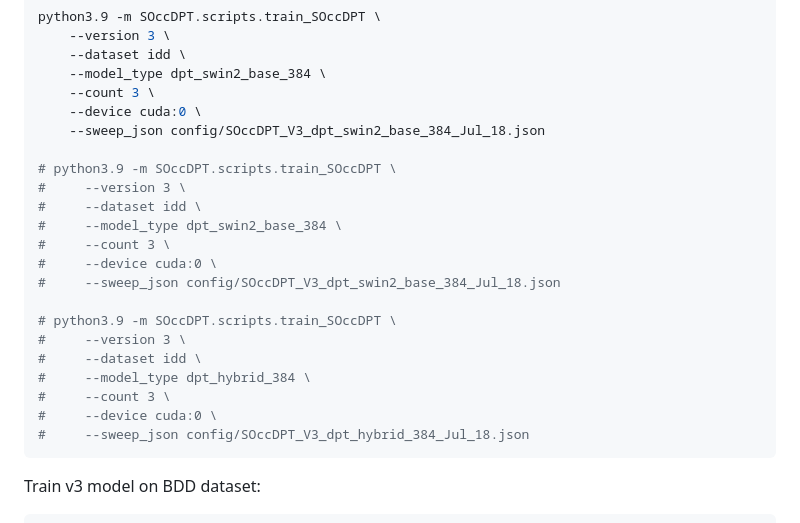
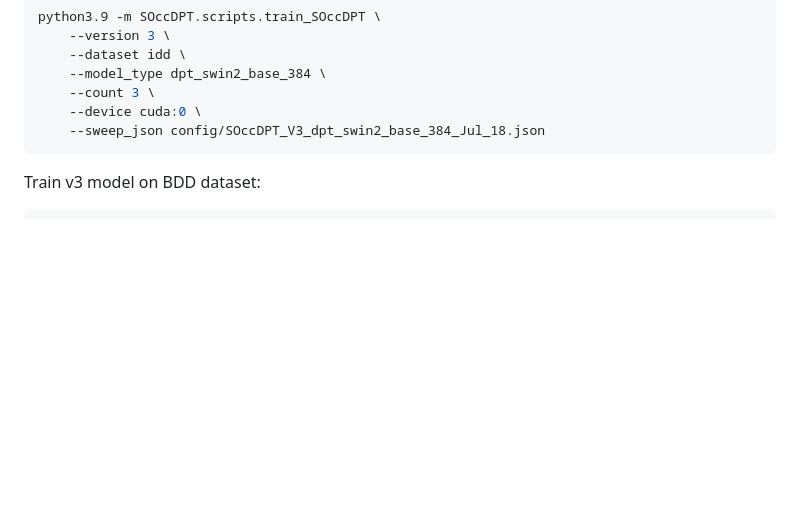
Before and after one commit to AdityaNG/SOccDPT, a Markdown page: README.md, the part around the change. Drawn GitHub-style; blank space fills up the shorter version.

Commit message:
docs(README.md): removed comments

````diff
--- a/README.md
+++ b/README.md
@@ -80,22 +80,6 @@ python3.9 -m SOccDPT.scripts.train_SOccDPT \
     --count 3 \
     --device cuda:0 \
     --sweep_json config/SOccDPT_V3_dpt_swin2_base_384_Jul_18.json
-
-# python3.9 -m SOccDPT.scripts.train_SOccDPT \
-#     --version 3 \
-#     --dataset idd \
-#     --model_type dpt_swin2_base_384 \
-#     --count 3 \
-#     --device cuda:0 \
-#     --sweep_json config/SOccDPT_V3_dpt_swin2_base_384_Jul_18.json
-
-# python3.9 -m SOccDPT.scripts.train_SOccDPT \
-#     --version 3 \
-#     --dataset idd \
-#     --model_type dpt_hybrid_384 \
-#     --count 3 \
-#     --device cuda:0 \
-#     --sweep_json config/SOccDPT_V3_dpt_hybrid_384_Jul_18.json
 ```
 
 Train v3 model on BDD dataset:
````
